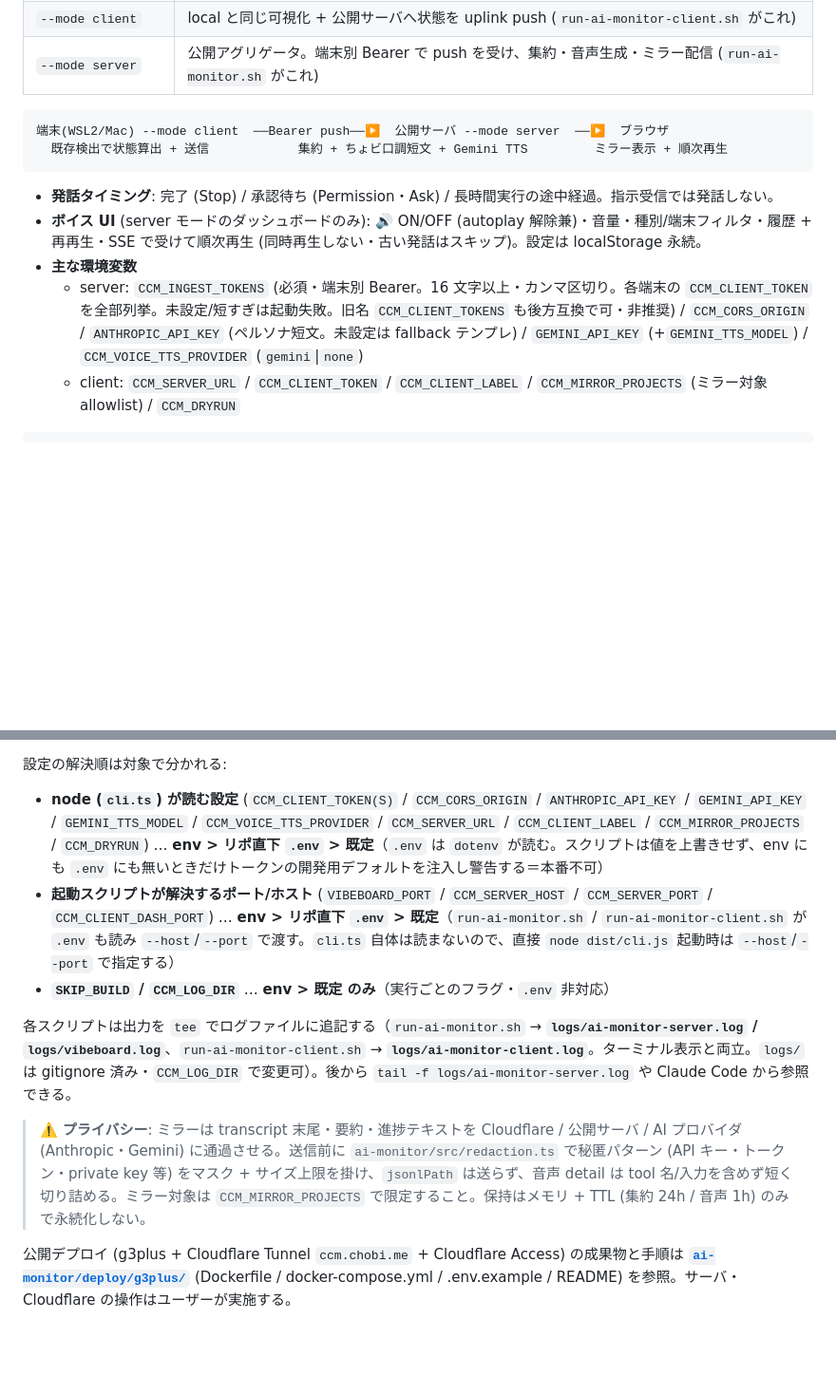
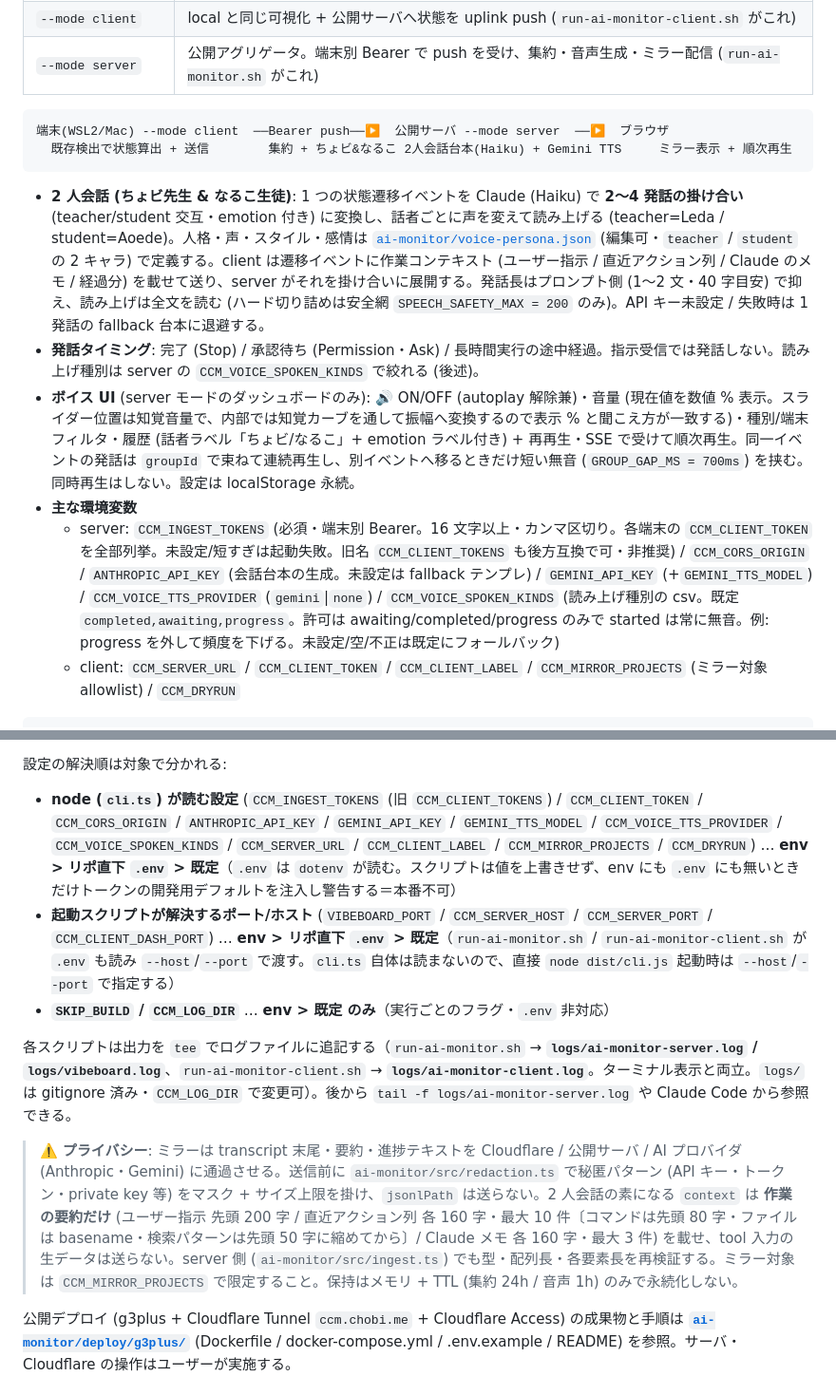
Before and after one commit to akiraak/claude-code-manager, a Markdown page: README.md, 2 parts joined by grey strips. Shown at 95% size. GitHub-like rendering; blank space fills up the shorter version.

Commit message:
docs(readme): 進捗音声の説明を「ちょビ&なるこ 2人会話」へ同期
README「進捗音声 + 公開ミラー」節が単一ペルソナ「ちょビ口調短文」のままだったのを
現行実装に合わせて更新する。

- ちょビ(先生) & なるこ(生徒) の 2 人会話台本 (1 イベント→2〜4 発話・話者別ボイス
  teacher=Leda / student=Aoede・voice-persona.json 2 キャラ・安全網 SPEECH_SAFETY_MAX)
- ボイス UI: 音量の数値 % 表示 + 知覚カーブ・話者/emotion ラベル・groupId で束ね
  別イベント間のみ GROUP_GAP_MS=700ms 無音
- server env に CCM_VOICE_SPOKEN_KINDS を追記 (設定解決順の一覧にも反映)
- プライバシー節の音声 context 記述をコードと突き合わせて精緻化
- 完了記録を DONE.md に追加、プランを docs/plans/archive/ へ

Co-Authored-By: Claude Opus 4.8 (1M context) <noreply@anthropic.com>

````diff
--- a/README.md
+++ b/README.md
@@ -135,13 +135,14 @@ ANTHROPIC_API_KEY=sk-ant-...
 
 ```
 端末(WSL2/Mac) --mode client  ──Bearer push──▶  公開サーバ --mode server  ──▶  ブラウザ
-  既存検出で状態算出 + 送信            集約 + ちょビ口調短文 + Gemini TTS         ミラー表示 + 順次再生
+  既存検出で状態算出 + 送信        集約 + ちょビ&なるこ 2人会話台本(Haiku) + Gemini TTS     ミラー表示 + 順次再生
 ```
 
-- **発話タイミング**: 完了 (Stop) / 承認待ち (Permission・Ask) / 長時間実行の途中経過。指示受信では発話しない。
-- **ボイス UI** (server モードのダッシュボードのみ): 🔊 ON/OFF (autoplay 解除兼)・音量・種別/端末フィルタ・履歴 + 再再生・SSE で受けて順次再生 (同時再生しない・古い発話はスキップ)。設定は localStorage 永続。
+- **2 人会話 (ちょビ先生 & なるこ生徒)**: 1 つの状態遷移イベントを Claude (Haiku) で **2〜4 発話の掛け合い** (teacher/student 交互・emotion 付き) に変換し、話者ごとに声を変えて読み上げる (teacher=Leda / student=Aoede)。人格・声・スタイル・感情は [`ai-monitor/voice-persona.json`](ai-monitor/voice-persona.json) (編集可・`teacher` / `student` の 2 キャラ) で定義する。client は遷移イベントに作業コンテキスト (ユーザー指示 / 直近アクション列 / Claude のメモ / 経過分) を載せて送り、server がそれを掛け合いに展開する。発話長はプロンプト側 (1〜2 文・40 字目安) で抑え、読み上げは全文を読む (ハード切り詰めは安全網 `SPEECH_SAFETY_MAX = 200` のみ)。API キー未設定 / 失敗時は 1 発話の fallback 台本に退避する。
+- **発話タイミング**: 完了 (Stop) / 承認待ち (Permission・Ask) / 長時間実行の途中経過。指示受信では発話しない。読み上げ種別は server の `CCM_VOICE_SPOKEN_KINDS` で絞れる (後述)。
+- **ボイス UI** (server モードのダッシュボードのみ): 🔊 ON/OFF (autoplay 解除兼)・音量 (現在値を数値 % 表示。スライダー位置は知覚音量で、内部では知覚カーブを通して振幅へ変換するので表示 % と聞こえ方が一致する)・種別/端末フィルタ・履歴 (話者ラベル「ちょビ/なるこ」+ emotion ラベル付き) + 再再生・SSE で受けて順次再生。同一イベントの発話は `groupId` で束ねて連続再生し、別イベントへ移るときだけ短い無音 (`GROUP_GAP_MS = 700ms`) を挟む。同時再生はしない。設定は localStorage 永続。
 - **主な環境変数**
-  - server: `CCM_INGEST_TOKENS` (必須・端末別 Bearer。16 文字以上・カンマ区切り。各端末の `CCM_CLIENT_TOKEN` を全部列挙。未設定/短すぎは起動失敗。旧名 `CCM_CLIENT_TOKENS` も後方互換で可・非推奨) / `CCM_CORS_ORIGIN` / `ANTHROPIC_API_KEY` (ペルソナ短文。未設定は fallback テンプレ) / `GEMINI_API_KEY` (+`GEMINI_TTS_MODEL`) / `CCM_VOICE_TTS_PROVIDER` (`gemini`|`none`)
+  - server: `CCM_INGEST_TOKENS` (必須・端末別 Bearer。16 文字以上・カンマ区切り。各端末の `CCM_CLIENT_TOKEN` を全部列挙。未設定/短すぎは起動失敗。旧名 `CCM_CLIENT_TOKENS` も後方互換で可・非推奨) / `CCM_CORS_ORIGIN` / `ANTHROPIC_API_KEY` (会話台本の生成。未設定は fallback テンプレ) / `GEMINI_API_KEY` (+`GEMINI_TTS_MODEL`) / `CCM_VOICE_TTS_PROVIDER` (`gemini`|`none`) / `CCM_VOICE_SPOKEN_KINDS` (読み上げ種別の csv。既定 `completed,awaiting,progress`。許可は awaiting/completed/progress のみで started は常に無音。例: progress を外して頻度を下げる。未設定/空/不正は既定にフォールバック)
   - client: `CCM_SERVER_URL` / `CCM_CLIENT_TOKEN` / `CCM_CLIENT_LABEL` / `CCM_MIRROR_PROJECTS` (ミラー対象 allowlist) / `CCM_DRYRUN`
 
 ```bash
@@ -164,13 +165,13 @@ CCM_MIRROR_PROJECTS=claude-code-manager ./run-ai-monitor-client.sh
 > 新しいクライアント端末では、起動前に一度 **`./scripts/setup-client.sh`** を実行する (権限プロンプト検出 hook の配置 + `~/.claude/settings.json` への冪等マージ + `.env` 雛形作成。冪等)。詳細・hook あり/なしの挙動差は [権限プロンプト検出のための hook](#権限プロンプト検出のための-hook) を参照。`local` / `server` モードのみで使う端末には不要。
 
 設定の解決順は対象で分かれる:
-- **node (`cli.ts`) が読む設定** (`CCM_CLIENT_TOKEN(S)` / `CCM_CORS_ORIGIN` / `ANTHROPIC_API_KEY` / `GEMINI_API_KEY` / `GEMINI_TTS_MODEL` / `CCM_VOICE_TTS_PROVIDER` / `CCM_SERVER_URL` / `CCM_CLIENT_LABEL` / `CCM_MIRROR_PROJECTS` / `CCM_DRYRUN`) … **env > リポ直下 `.env` > 既定**（`.env` は `dotenv` が読む。スクリプトは値を上書きせず、env にも `.env` にも無いときだけトークンの開発用デフォルトを注入し警告する＝本番不可）
+- **node (`cli.ts`) が読む設定** (`CCM_INGEST_TOKENS` (旧 `CCM_CLIENT_TOKENS`) / `CCM_CLIENT_TOKEN` / `CCM_CORS_ORIGIN` / `ANTHROPIC_API_KEY` / `GEMINI_API_KEY` / `GEMINI_TTS_MODEL` / `CCM_VOICE_TTS_PROVIDER` / `CCM_VOICE_SPOKEN_KINDS` / `CCM_SERVER_URL` / `CCM_CLIENT_LABEL` / `CCM_MIRROR_PROJECTS` / `CCM_DRYRUN`) … **env > リポ直下 `.env` > 既定**（`.env` は `dotenv` が読む。スクリプトは値を上書きせず、env にも `.env` にも無いときだけトークンの開発用デフォルトを注入し警告する＝本番不可）
 - **起動スクリプトが解決するポート/ホスト** (`VIBEBOARD_PORT` / `CCM_SERVER_HOST` / `CCM_SERVER_PORT` / `CCM_CLIENT_DASH_PORT`) … **env > リポ直下 `.env` > 既定**（`run-ai-monitor.sh` / `run-ai-monitor-client.sh` が `.env` も読み `--host`/`--port` で渡す。`cli.ts` 自体は読まないので、直接 `node dist/cli.js` 起動時は `--host`/`--port` で指定する）
 - **`SKIP_BUILD` / `CCM_LOG_DIR`** … **env > 既定 のみ**（実行ごとのフラグ・`.env` 非対応）
 
 各スクリプトは出力を `tee` でログファイルに追記する（`run-ai-monitor.sh` → **`logs/ai-monitor-server.log` / `logs/vibeboard.log`**、`run-ai-monitor-client.sh` → **`logs/ai-monitor-client.log`**。ターミナル表示と両立。`logs/` は gitignore 済み・`CCM_LOG_DIR` で変更可）。後から `tail -f logs/ai-monitor-server.log` や Claude Code から参照できる。
 
-> ⚠️ **プライバシー**: ミラーは transcript 末尾・要約・進捗テキストを Cloudflare / 公開サーバ / AI プロバイダ (Anthropic・Gemini) に通過させる。送信前に `ai-monitor/src/redaction.ts` で秘匿パターン (API キー・トークン・private key 等) をマスク + サイズ上限を掛け、`jsonlPath` は送らず、音声 detail は tool 名/入力を含めず短く切り詰める。ミラー対象は `CCM_MIRROR_PROJECTS` で限定すること。保持はメモリ + TTL (集約 24h / 音声 1h) のみで永続化しない。
+> ⚠️ **プライバシー**: ミラーは transcript 末尾・要約・進捗テキストを Cloudflare / 公開サーバ / AI プロバイダ (Anthropic・Gemini) に通過させる。送信前に `ai-monitor/src/redaction.ts` で秘匿パターン (API キー・トークン・private key 等) をマスク + サイズ上限を掛け、`jsonlPath` は送らない。2 人会話の素になる `context` は **作業の要約だけ** (ユーザー指示 先頭 200 字 / 直近アクション列 各 160 字・最大 10 件〔コマンドは先頭 80 字・ファイルは basename・検索パターンは先頭 50 字に縮めてから〕/ Claude メモ 各 160 字・最大 3 件) を載せ、tool 入力の生データは送らない。server 側 (`ai-monitor/src/ingest.ts`) でも型・配列長・各要素長を再検証する。ミラー対象は `CCM_MIRROR_PROJECTS` で限定すること。保持はメモリ + TTL (集約 24h / 音声 1h) のみで永続化しない。
 
 公開デプロイ (g3plus + Cloudflare Tunnel `ccm.chobi.me` + Cloudflare Access) の成果物と手順は **[`ai-monitor/deploy/g3plus/`](ai-monitor/deploy/g3plus/)** (Dockerfile / docker-compose.yml / .env.example / README) を参照。サーバ・Cloudflare の操作はユーザーが実施する。
 
````
Also changed, not shown: DONE.md (+5 -0 lines), 1 other file.
